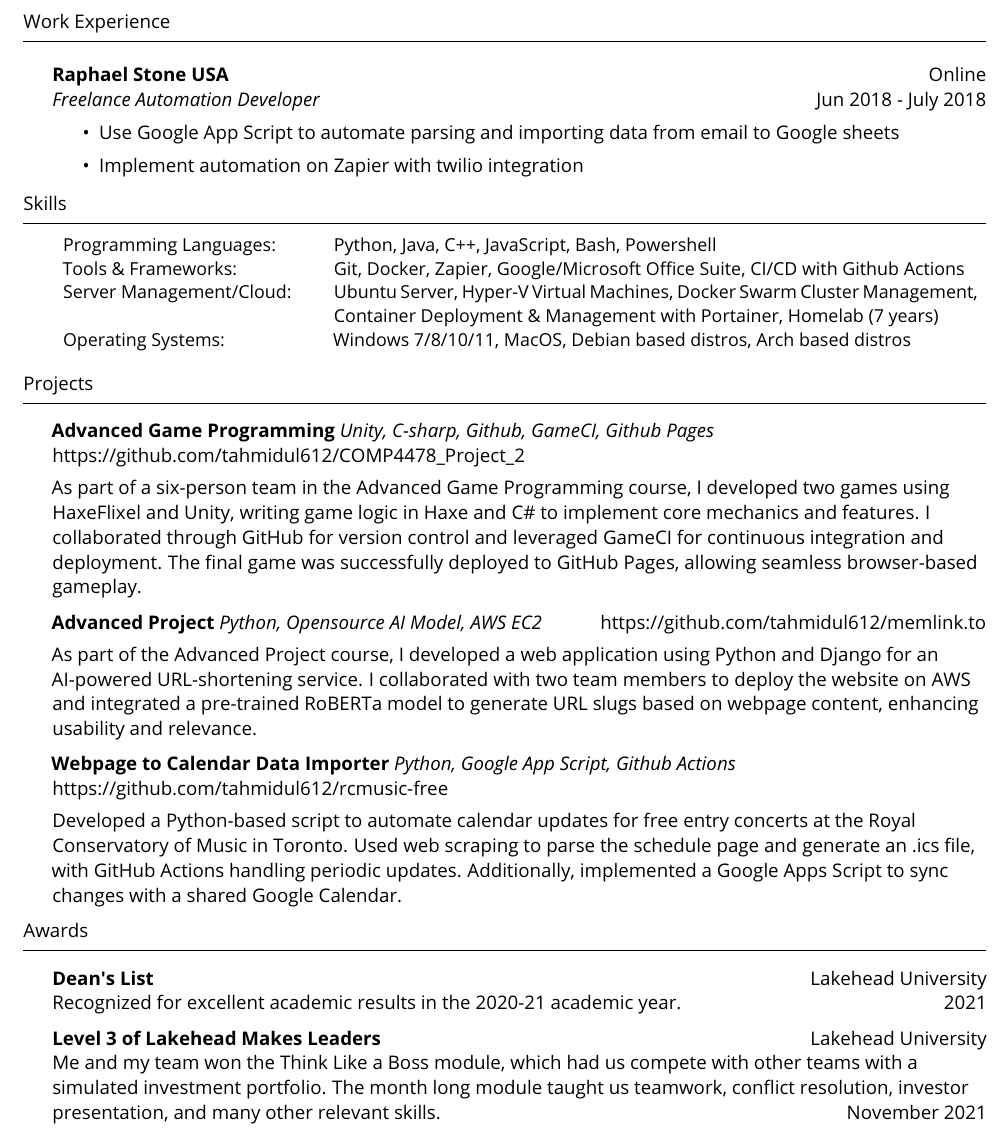
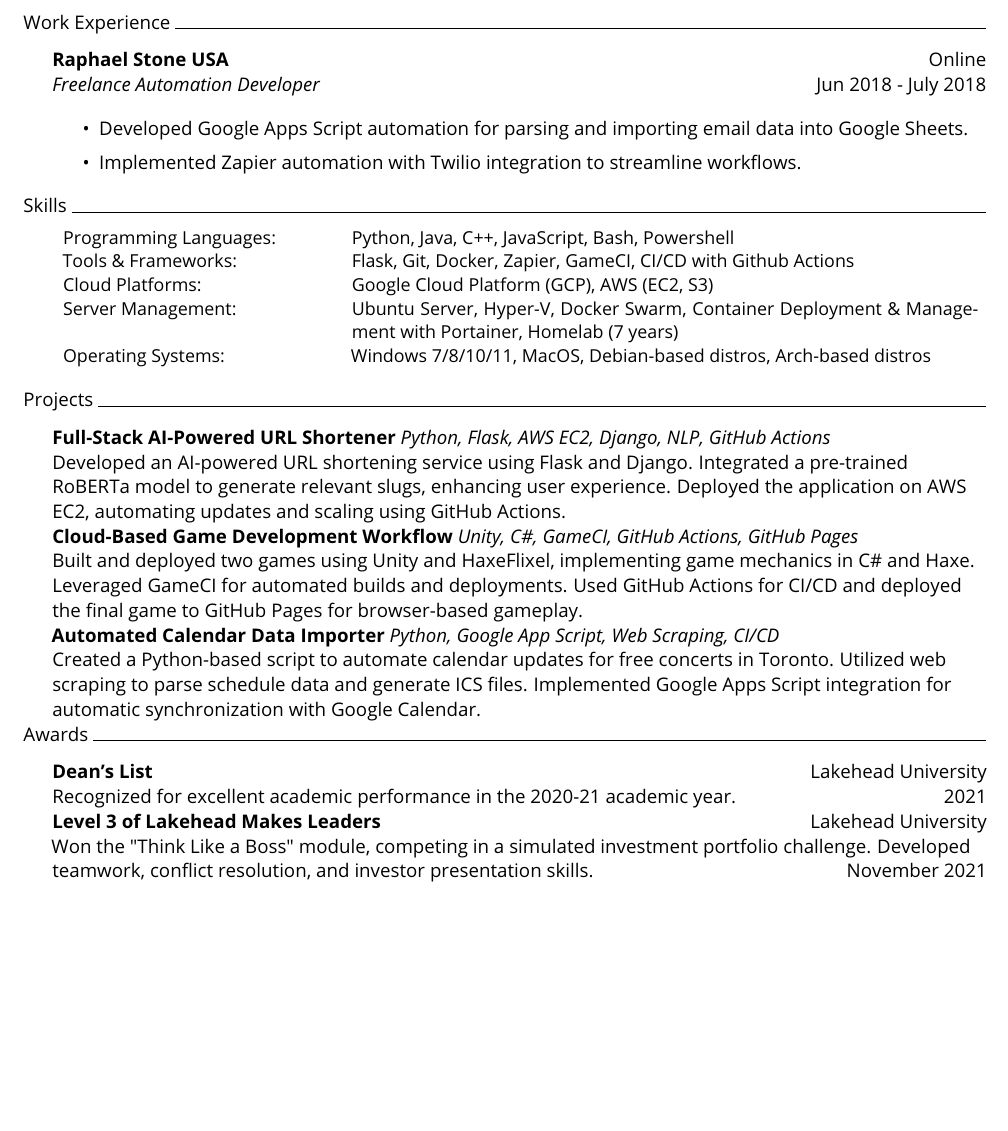
Before and after one commit to tahmidul612/portfolio, a LaTeX CV (content/resume/resume.tex): part of the page, cut so that both start at the same text, the shorter picture padded with empty space. Compiled offline with pdfLaTeX.

Commit message:
Update resume

```diff
--- a/content/resume/resume.tex
+++ b/content/resume/resume.tex
@@ -7,7 +8,7 @@
 \usepackage[default]{opensans}
 \usepackage[T1]{fontenc}
 \usepackage{microtype}
-    \usepackage{adjustbox}  % new addition
+\usepackage{adjustbox}
 \usepackage{setspace}
 \linespread{1.1}
 \textheight=10in
@@ -99,47 +42,39 @@
     \header{Work Experience}
-    \vspace{1mm}
-
     \textbf{Raphael Stone USA} \hfill Online\\
     \textit{Freelance Automation Developer} \hfill Jun 2018 - July 2018\\
-    \vspace{-1mm}
     \begin{itemize} \itemsep 1pt
-        \item Use Google App Script to automate parsing and importing data from email to Google sheets
-        \item Implement automation on Zapier with twilio integration
+        \item Developed Google Apps Script automation for parsing and importing email data into Google Sheets.
+        \item Implemented Zapier automation with Twilio integration to streamline workflows.
     \end{itemize}
 
     \header{Skills}
     \begin{adjustbox}{max width=\textwidth}
-    \begin{tabular}{p{0.28\textwidth} p{0.72\textwidth}}
+    \begin{tabular}{p{0.3\textwidth} p{0.7\textwidth}}
         Programming Languages:   & Python, Java, C++, JavaScript, Bash, Powershell \\
-        Tools \& Frameworks:     & Git, Docker, Zapier, Google/Microsoft Office Suite, CI/CD with Github Actions \\
-        Server Management/Cloud: & Ubuntu Server, Hyper-V Virtual Machines, Docker Swarm Cluster Management, Container Deployment \& Management with Portainer, Homelab (7 years) \\
-        Operating Systems:       & Windows 7/8/10/11, MacOS, Debian based distros, Arch based distros \\
+        Tools \& Frameworks:     & Flask, Git, Docker, Zapier, GameCI, CI/CD with Github Actions \\
+        Cloud Platforms: & Google Cloud Platform (GCP), AWS (EC2, S3) \\
+        Server Management: & Ubuntu Server, Hyper-V, Docker Swarm, Container Deployment \& Management with Portainer, Homelab (7 years) \\
+        Operating Systems:       & Windows 7/8/10/11, MacOS, Debian-based distros, Arch-based distros \\
     \end{tabular}
     \end{adjustbox}
     \vspace{2mm}
 
     \header{Projects}
-    {\textbf{Advanced Game Programming}} {\sl Unity, C-sharp, Github, GameCI, Github Pages} \hfill https://github.com/tahmidul612/COMP4478\_Project\_2\\
-    \vspace*{4pt}
-    As part of a six-person team in the Advanced Game Programming course, I developed two games using HaxeFlixel and Unity, writing game logic in Haxe and C\# to implement core mechanics and features. I collaborated through GitHub for version control and leveraged GameCI for continuous integration and deployment. The final game was successfully deployed to GitHub Pages, allowing seamless browser-based gameplay.\\
-    \vspace*{2mm}
-    {\textbf{Advanced Project}} {\sl Python, Opensource AI Model, AWS EC2} \hfill https://github.com/tahmidul612/memlink.to\\
-    \vspace*{4pt}
-    As part of the Advanced Project course, I developed a web application using Python and Django for an AI-powered URL-shortening service. I collaborated with two team members to deploy the website on AWS and integrated a pre-trained RoBERTa model to generate URL slugs based on webpage content, enhancing usability and relevance.\\
-    \vspace*{2mm}
-    {\textbf{Webpage to Calendar Data Importer}} {\sl Python, Google App Script, Github Actions} \hfill https://github.com/tahmidul612/rcmusic-free\\
-    \vspace*{4pt}
-    Developed a Python-based script to automate calendar updates for free entry concerts at the Royal Conservatory of Music in Toronto. Used web scraping to parse the schedule page and generate an .ics file, with GitHub Actions handling periodic updates. Additionally, implemented a Google Apps Script to sync changes with a shared Google Calendar.\\
-    \vspace*{2mm}
+    \textbf{Full-Stack AI-Powered URL Shortener} {\sl Python, Flask, AWS EC2, Django, NLP, GitHub Actions} \\
+    Developed an AI-powered URL shortening service using Flask and Django. Integrated a pre-trained RoBERTa model to generate relevant slugs, enhancing user experience. Deployed the application on AWS EC2, automating updates and scaling using GitHub Actions.
+
+    \textbf{Cloud-Based Game Development Workflow} {\sl Unity, C\#, GameCI, GitHub Actions, GitHub Pages} \\
+    Built and deployed two games using Unity and HaxeFlixel, implementing game mechanics in C\# and Haxe. Leveraged GameCI for automated builds and deployments. Used GitHub Actions for CI/CD and deployed the final game to GitHub Pages for browser-based gameplay.
+
+    \textbf{Automated Calendar Data Importer} {\sl Python, Google App Script, Web Scraping, CI/CD} \\
+    Created a Python-based script to automate calendar updates for free concerts in Toronto. Utilized web scraping to parse schedule data and generate ICS files. Implemented Google Apps Script integration for automatic synchronization with Google Calendar.
 
     \header{Awards}
-    \textbf{Dean\textquotesingle{}s List} \hfill Lakehead University\\
-    Recognized for excellent academic results in the 2020-21 academic year. \hfill 2021\\
-    \vspace*{2mm}
+    \textbf{Dean's List} \hfill Lakehead University\\
+    Recognized for excellent academic performance in the 2020-21 academic year. \hfill 2021\\
+
     \textbf{Level 3 of Lakehead Makes Leaders} \hfill Lakehead University\\
-    Me and my team won the Think Like a Boss module, which had us compete with other teams with a simulated investment portfolio. The month long module taught us teamwork, conflict resolution, investor presentation, and many other relevant skills. \hfill November 2021\\
-    \vspace*{2mm}
+    Won the "Think Like a Boss" module, competing in a simulated investment portfolio challenge. Developed teamwork, conflict resolution, and investor presentation skills. \hfill November 2021\\
 
-    \
 \end{sloppypar}
 \end{document}
```
Also changed, not shown: content/resume/resume.tex (67 more changed lines). Lines whose indentation alone changed are shown as unchanged.
